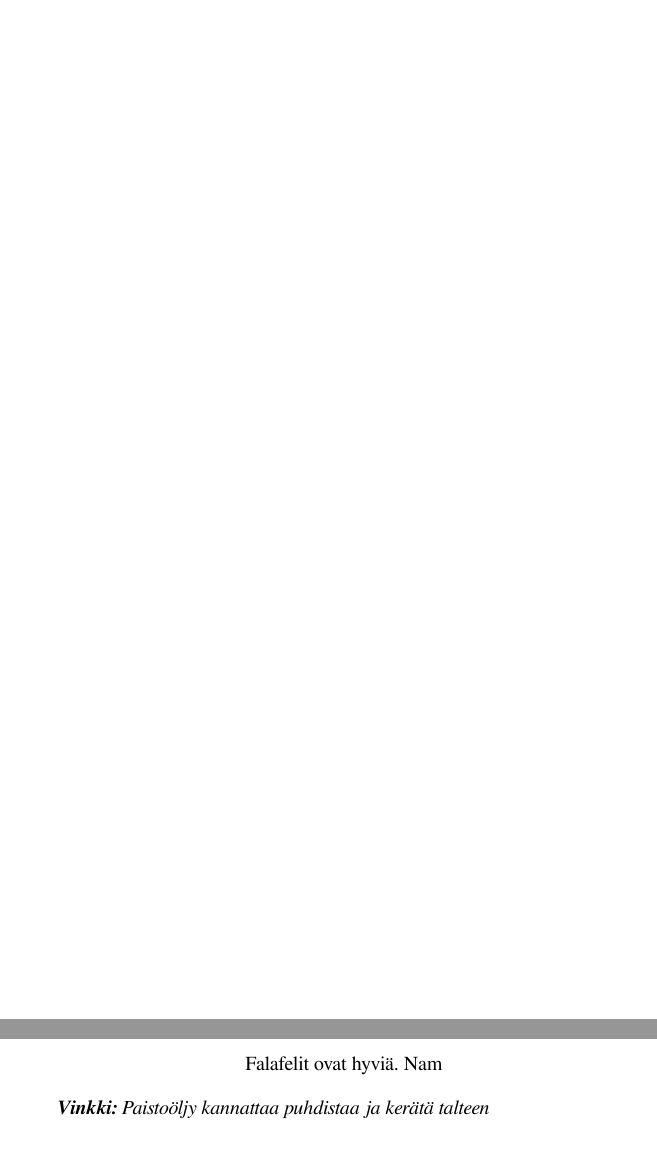
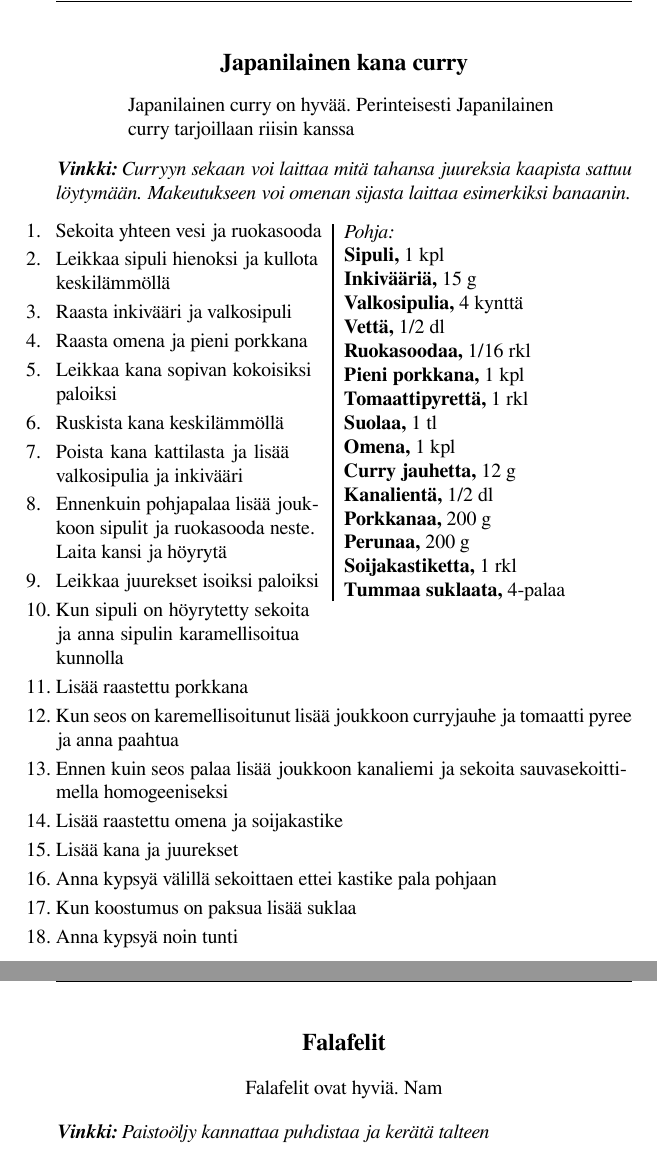
Before and after one commit to vilukissa68/keittokirja, a LaTeX document (main.tex, which reads tex/curry_japani.tex): two parts of pages 6 and 7 of 16 before the commit and two parts of pages 6 and 8 of 16 after it, joined at a grey line, cut at the place of the change. Compiled offline with XeLaTeX.

Commit message:
Add curry recipe

```diff
--- a/main.tex
+++ b/main.tex
@@ -194,6 +194,7 @@
 \section{Kana}
 \newpage
 \input{tex/kfc_kana.tex}
+\input{tex/curry_japani.tex}
 
 \newpage
 \section{Kasvis}
--- /dev/null
+++ b/tex/curry_japani.tex
@@ -0,0 +1,61 @@
+\recipe[Japanilainen curry on hyvää. Perinteisesti Japanilainen curry tarjoillaan riisin kanssa]{Japanilainen kana curry}[Curryyn sekaan voi laittaa mitä tahansa juureksia kaapista sattuu löytymään. Makeutukseen voi omenan sijasta laittaa esimerkiksi banaanin.]
+
+\preptime{30 min}
+\cooktime{1 h}
+\serves{6}
+
+\begin{step}
+  . Pohja:
+  1~kpl sipuli
+  15~g inkivääriä
+  4~kynttä valkosipulia
+  1/2~dl vettä
+  1/16~rkl ruokasoodaa
+  1~kpl pieni porkkana
+  1~rkl tomaattipyrettä
+  1~tl suolaa
+  1~kpl omena
+  12~g curry jauhetta
+  1/2~dl Kanalientä
+  200~g porkkanaa
+  200~g perunaa
+  1~rkl soijakastiketta
+  4-palaa tummaa suklaata
+  \method
+  Sekoita yhteen vesi ja ruokasooda
+
+  Leikkaa sipuli hienoksi ja kullota keskilämmöllä
+
+  Raasta inkivääri ja valkosipuli
+
+  Raasta omena ja pieni porkkana
+
+  Leikkaa kana sopivan kokoisiksi paloiksi
+
+  Ruskista kana keskilämmöllä
+
+  Poista kana kattilasta ja lisää valkosipulia ja inkivääri
+
+  Ennenkuin pohjapalaa lisää joukkoon sipulit ja ruokasooda neste. Laita kansi ja höyrytä
+
+  Leikkaa juurekset isoiksi paloiksi
+
+  Kun sipuli on höyrytetty sekoita ja anna sipulin karamellisoitua kunnolla
+
+  Lisää raastettu porkkana
+
+  Kun seos on karemellisoitunut lisää joukkoon curryjauhe ja tomaatti pyree ja anna paahtua
+
+  Ennen kuin seos palaa lisää joukkoon kanaliemi ja sekoita sauvasekoittimella homogeeniseksi
+
+  Lisää raastettu omena ja soijakastike
+
+  Lisää kana ja juurekset
+
+  Anna kypsyä välillä sekoittaen ettei kastike pala pohjaan
+
+  Kun koostumus on paksua lisää suklaa
+
+  Anna kypsyä noin tunti
+
+\end{step}
```
Also changed, not shown: main.pdf, main.tex (1 more changed lines), 3 other files.
